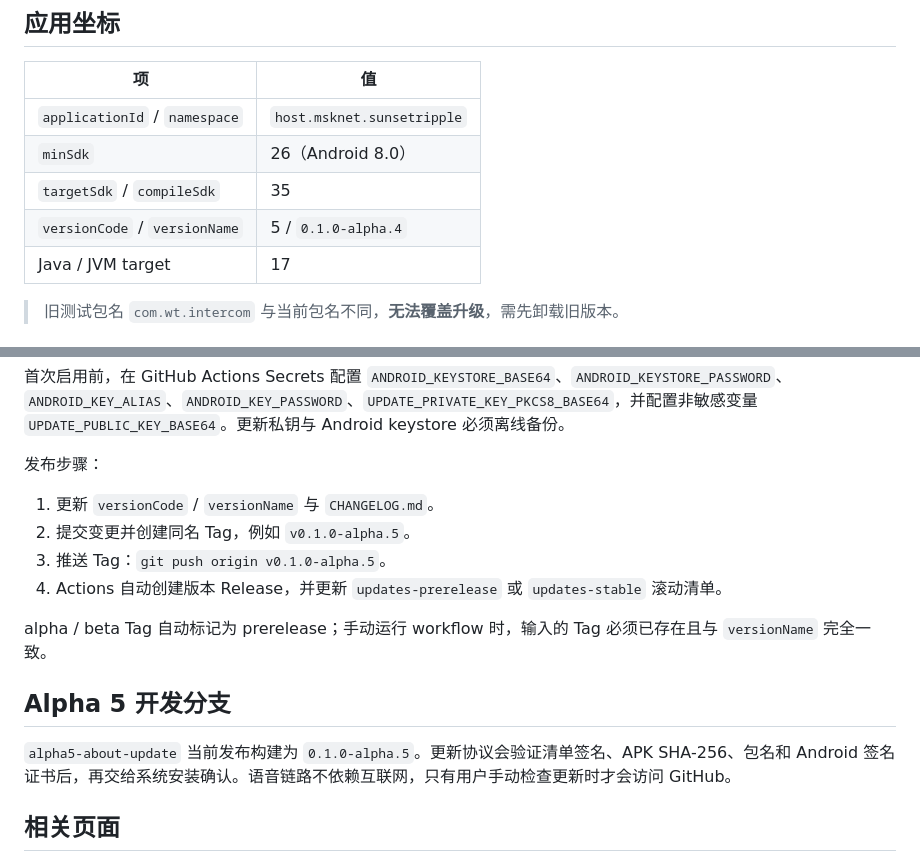
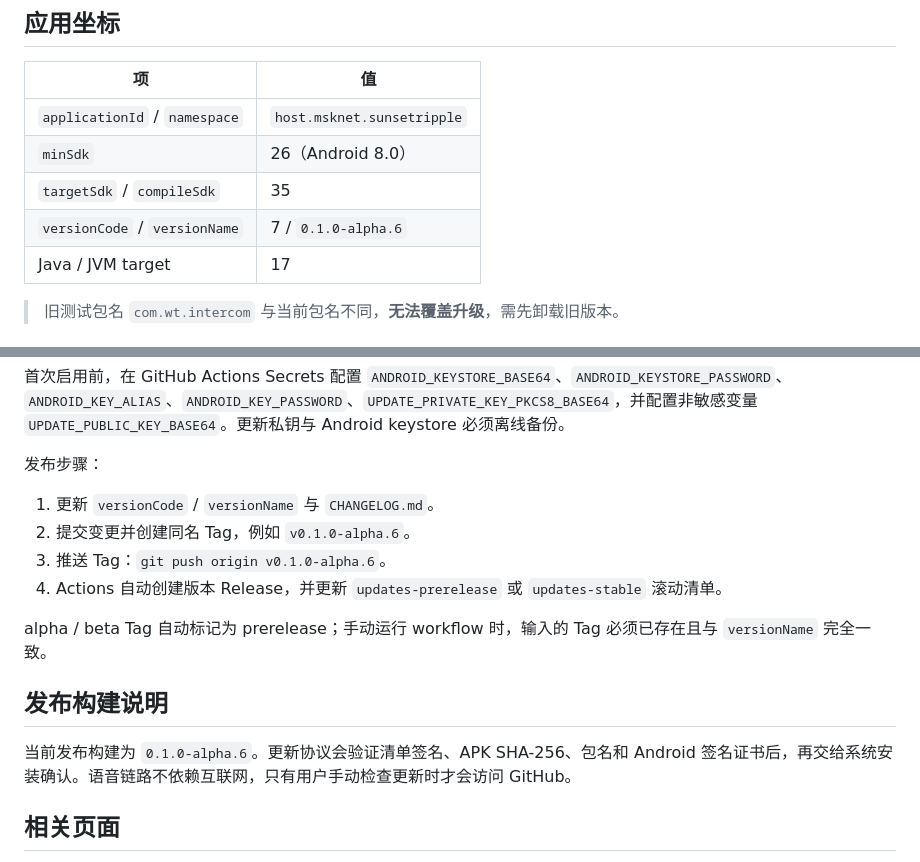
Before and after one commit to Starlordzz/sunsetripple, a Markdown page: docs/wiki/构建与发布.md, 2 parts joined by grey strips. Rendered like a GitHub page.

Commit message:
docs: update wiki build and release guide to alpha.6

```diff
--- a/docs/wiki/构建与发布.md
+++ b/docs/wiki/构建与发布.md
@@ -19,7 +19,7 @@
 | `applicationId` / `namespace` | `host.msknet.sunsetripple` |
 | `minSdk` | 26（Android 8.0） |
 | `targetSdk` / `compileSdk` | 35 |
-| `versionCode` / `versionName` | 5 / `0.1.0-alpha.4` |
+| `versionCode` / `versionName` | 7 / `0.1.0-alpha.6` |
 | Java / JVM target | 17 |
 
 > 旧测试包名 `com.wt.intercom` 与当前包名不同，**无法覆盖升级**，需先卸载旧版本。
@@ -121,15 +121,15 @@ CI 或临时签名配置可用 Gradle 属性指向别处（接受绝对路径）
 发布步骤：
 
 1. 更新 `versionCode` / `versionName` 与 `CHANGELOG.md`。
-2. 提交变更并创建同名 Tag，例如 `v0.1.0-alpha.5`。
-3. 推送 Tag：`git push origin v0.1.0-alpha.5`。
+2. 提交变更并创建同名 Tag，例如 `v0.1.0-alpha.6`。
+3. 推送 Tag：`git push origin v0.1.0-alpha.6`。
 4. Actions 自动创建版本 Release，并更新 `updates-prerelease` 或 `updates-stable` 滚动清单。
 
 alpha / beta Tag 自动标记为 prerelease；手动运行 workflow 时，输入的 Tag 必须已存在且与 `versionName` 完全一致。
 
-## Alpha 5 开发分支
+## 发布构建说明
 
-`alpha5-about-update` 当前发布构建为 `0.1.0-alpha.5`。更新协议会验证清单签名、APK SHA-256、包名和 Android 签名证书后，再交给系统安装确认。语音链路不依赖互联网，只有用户手动检查更新时才会访问 GitHub。
+当前发布构建为 `0.1.0-alpha.6`。更新协议会验证清单签名、APK SHA-256、包名和 Android 签名证书后，再交给系统安装确认。语音链路不依赖互联网，只有用户手动检查更新时才会访问 GitHub。
 
 ## 相关页面
 
```
